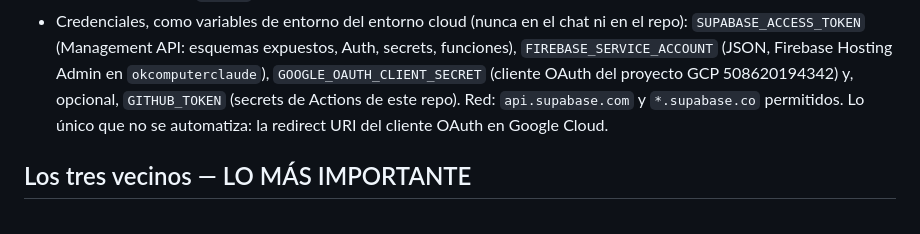
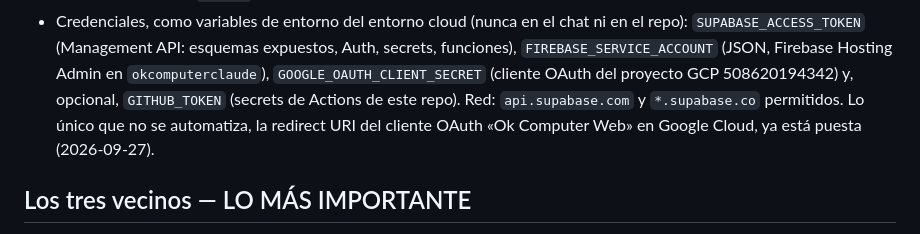
Before and after one commit to info774/okcomputerhub, a Markdown page: CLAUDE.md, the part around the change. Drawn GitHub-style.

Commit message:
Fase 0: redirect de Google OAuth del hub ya añadida al cliente
Co-Authored-By: Claude Opus 5.5 <noreply@anthropic.com>
Claude-Session: https://claude.ai/code/session_01ESX8635JYMNnBGuSyDZ6uA

```diff
--- a/CLAUDE.md
+++ b/CLAUDE.md
@@ -31,8 +31,8 @@ en el Vault, la carga inicial, Auth y Firebase. Siguiente: fase 1 (proyectos + M
   Hosting Admin en `okcomputerclaude`), `GOOGLE_OAUTH_CLIENT_SECRET` (cliente
   OAuth del proyecto GCP 508620194342) y, opcional, `GITHUB_TOKEN` (secrets
   de Actions de este repo). Red: `api.supabase.com` y `*.supabase.co`
-  permitidos. Lo único que no se automatiza: la redirect URI del cliente
-  OAuth en Google Cloud.
+  permitidos. Lo único que no se automatiza, la redirect URI del cliente
+  OAuth «Ok Computer Web» en Google Cloud, ya está puesta (2026-09-27).
 
 ## Los tres vecinos — LO MÁS IMPORTANTE
 
```
Also changed, not shown: docs/FASE0.md (+3 -2 lines).
